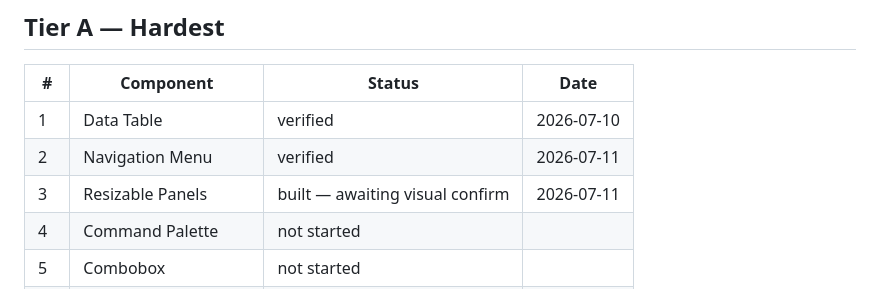
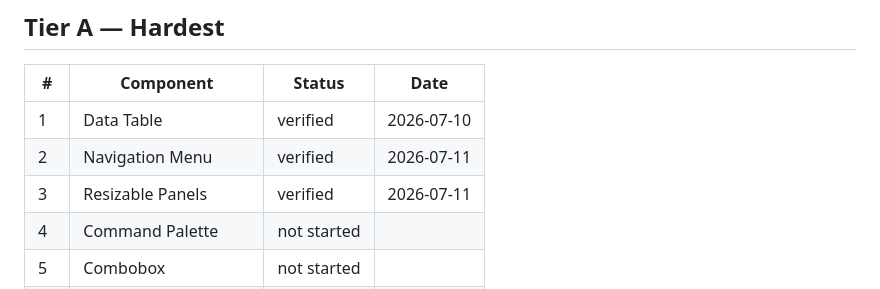
Before and after one commit to oraclevs/nib_components, a Markdown page: NIB_COMPONENTS_PROGRESS.md, the part around the change. Rendered like a GitHub page.

Commit message:
docs: mark Resizable Panels verified — visually confirmed by user
Co-Authored-By: Claude Sonnet 5 <noreply@anthropic.com>

```diff
--- a/NIB_COMPONENTS_PROGRESS.md
+++ b/NIB_COMPONENTS_PROGRESS.md
@@ -23,7 +23,7 @@ Linux+web platforms) completed 2026-07-10.
 |---|---|---|---|
 | 1 | Data Table | verified | 2026-07-10 |
 | 2 | Navigation Menu | verified | 2026-07-11 |
-| 3 | Resizable Panels | built — awaiting visual confirm | 2026-07-11 |
+| 3 | Resizable Panels | verified | 2026-07-11 |
 | 4 | Command Palette | not started | |
 | 5 | Combobox | not started | |
 | 6 | Date Picker / Calendar | not started | |
```
